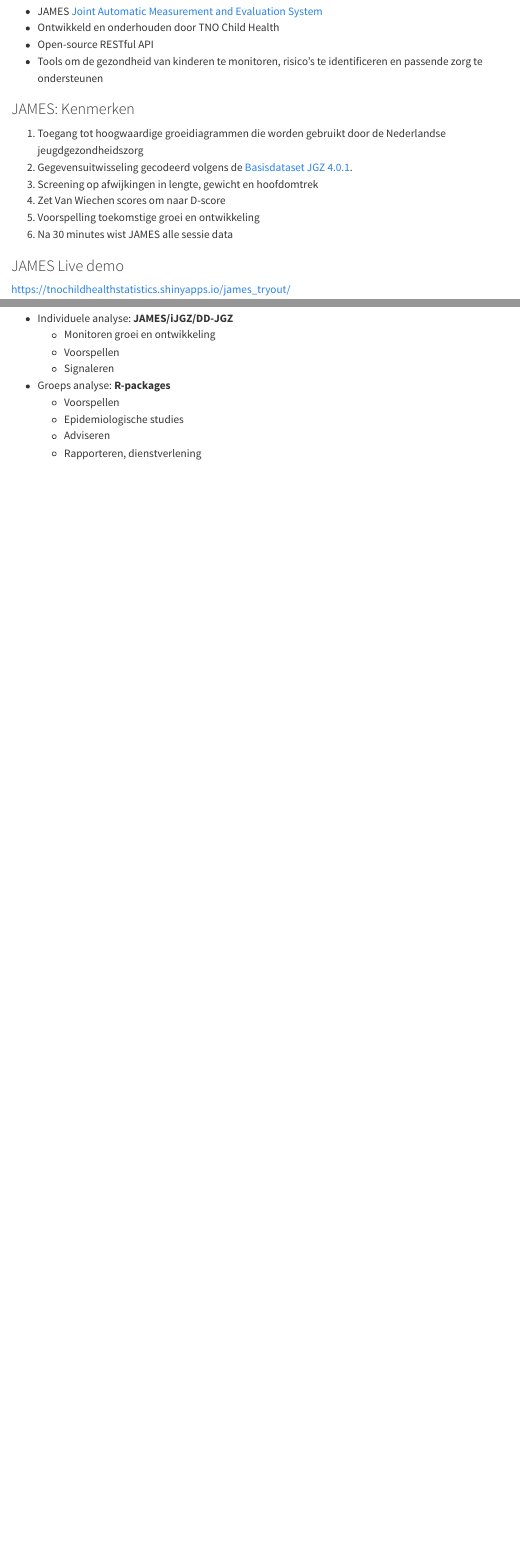
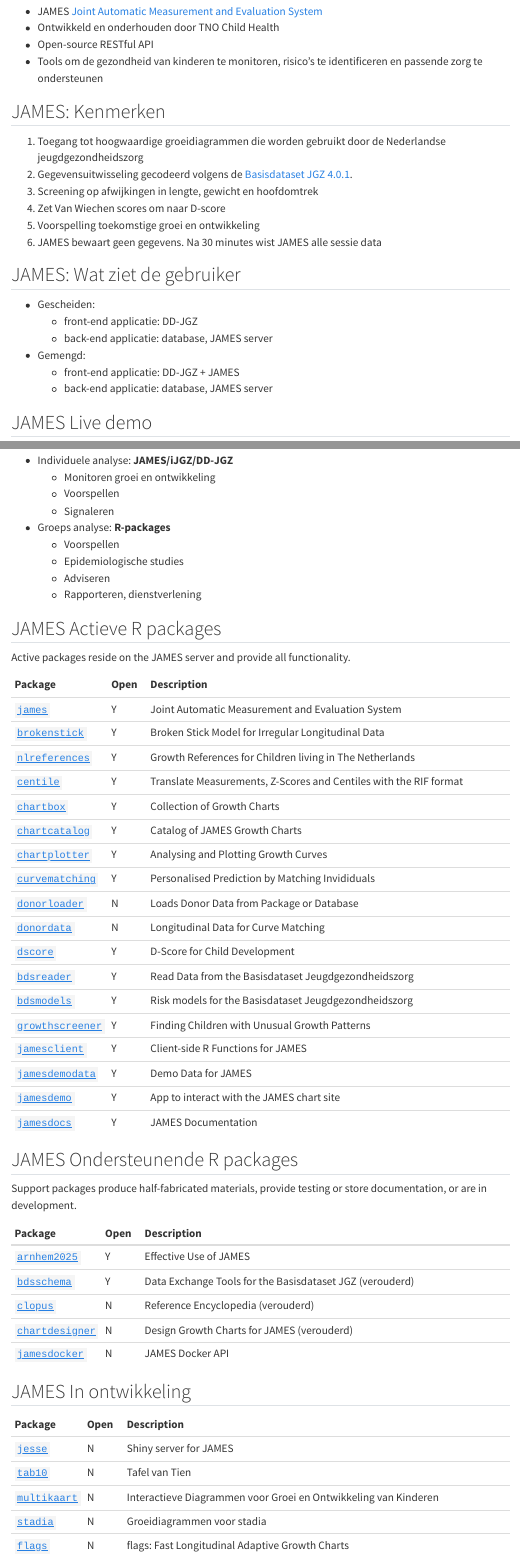
Before and after one commit to growthcharts/arnhem2025, a Quarto document (introductie.qmd): the page in a window 1100 px wide, from 590 px down, and a second part further down, joined at a grey line. Rendered offline with R 4.5, knitr and Pandoc in place of Quarto, with nearby package versions; menus at the side of the page are left out.

Commit message:
Add JAMES package list

```diff
--- a/introductie.qmd
+++ b/introductie.qmd
@@ -13,16 +13,25 @@
 - Open-source RESTful API
 - Tools om de gezondheid van kinderen te monitoren, risico’s te identificeren en passende zorg te ondersteunen
 
-### JAMES: Kenmerken
+## JAMES: Kenmerken
 
 1. Toegang tot hoogwaardige groeidiagrammen die worden gebruikt door de Nederlandse jeugdgezondheidszorg
 2. Gegevensuitwisseling gecodeerd volgens de [Basisdataset JGZ 4.0.1](https://www.ncj.nl/onderwerp/digitaal-dossier-jgz/bds-jgz-versiebeheer/).
 3. Screening op afwijkingen in lengte, gewicht en hoofdomtrek
 4. Zet Van Wiechen scores om naar D-score
 5. Voorspelling toekomstige groei en ontwikkeling
-6. Na 30 minutes wist JAMES alle sessie data
+6. JAMES bewaart geen gegevens. Na 30 minutes wist JAMES alle sessie data
 
-### JAMES Live demo
+## JAMES: Wat ziet de gebruiker
+
+- Gescheiden:
+  + front-end applicatie: DD-JGZ
+  + back-end applicatie: database, JAMES server
+- Gemengd:
+  + front-end applicatie: DD-JGZ + JAMES
+  + back-end applicatie: database, JAMES server
+
+## JAMES Live demo
 
 <https://tnochildhealthstatistics.shinyapps.io/james_tryout/>
 
@@ -45,3 +54,50 @@
   + Epidemiologische studies
   + Adviseren
   + Rapporteren, dienstverlening
+
+## JAMES Actieve R packages
+
+Active packages reside on the JAMES server and provide all functionality.
+
+| Package | Open | Description                                            |
+|:--------|:-----|:-------------------------------------------------------|
+| [`james`](https://github.com/growthcharts/james) | Y | Joint Automatic Measurement and Evaluation System |
+| [`brokenstick`](https://github.com/growthcharts/brokenstick) | Y | Broken Stick Model for Irregular Longitudinal Data |
+| [`nlreferences`](https://github.com/growthcharts/nlreferences) | Y | Growth References for Children living in The Netherlands |
+| [`centile`](https://github.com/growthcharts/centile) | Y | Translate Measurements, Z-Scores and Centiles with the RIF format |
+| [`chartbox`](https://github.com/growthcharts/chartbox) | Y | Collection of Growth Charts |
+| [`chartcatalog`](https://github.com/growthcharts/chartcatalog) | Y | Catalog of JAMES Growth Charts |
+| [`chartplotter`](https://github.com/growthcharts/chartplotter) | Y | Analysing and Plotting Growth Curves |
+| [`curvematching`](https://github.com/growthcharts/curvematching) | Y | Personalised Prediction by Matching Invididuals |
+| [`donorloader`](https://github.com/growthcharts/donorloader) | N | Loads Donor Data from Package or Database |
+| [`donordata`](https://github.com/stefvanbuuren/donordata) | N | Longitudinal Data for Curve Matching |
+| [`dscore`](https://github.com/D-score/dscore) | Y | D-Score for Child Development |
+| [`bdsreader`](https://github.com/growthcharts/bdsreader) | Y | Read Data from the Basisdataset Jeugdgezondheidszorg |
+| [`bdsmodels`](https://github.com/growthcharts/bdsreader) | Y | Risk models for the Basisdataset Jeugdgezondheidszorg |
+| [`growthscreener`](https://github.com/growthcharts/growthscreener) | Y | Finding Children with Unusual Growth Patterns |
+| [`jamesclient`](https://github.com/growthcharts/jamesclient) | Y | Client-side R Functions for JAMES |
+| [`jamesdemodata`](https://github.com/growthcharts/jamesdemodata) | Y | Demo Data for JAMES |
+| [`jamesdemo`](https://github.com/growthcharts/jamesdemo) | Y | App to interact with the JAMES chart site |
+| [`jamesdocs`](https://github.com/growthcharts/jamesdocs) | Y | JAMES Documentation |
+
+## JAMES Ondersteunende R packages
+
+Support packages produce half-fabricated materials, provide testing or store documentation, or are in development.
+
+| Package | Open | Description                                            |
+|:--------|:-----|:-------------------------------------------------------|
+| [`arnhem2025`](https://github.com/growthcharts/arnhem2025) | Y | Effective Use of JAMES |
+| [`bdsschema`](https://github.com/stefvanbuuren/bdsschema) | Y | Data Exchange Tools for the Basisdataset JGZ (verouderd) |
+| [`clopus`](https://github.com/stefvanbuuren/clopus) | N | Reference Encyclopedia (verouderd) |
+| [`chartdesigner`](https://github.com/stefvanbuuren/chartdesigner) | N | Design Growth Charts for JAMES (verouderd) |
+| [`jamesdocker`](https://github.com/growtcharts/jamesdocker) | N | JAMES Docker API |
+
+## JAMES In ontwikkeling
+
+| Package | Open | Description                                            |
+|:--------|:-----|:-------------------------------------------------------|
+| [`jesse`](https://github.com/growthcharts/jesse) | N | Shiny server for JAMES |
+| [`tab10`](https://github.com/growthcharts/tab10) | N | Tafel van Tien |
+| [`multikaart`](https://github.com/stefvanbuuren/multikaart) | N | Interactieve Diagrammen voor Groei en Ontwikkeling van Kinderen |
+| [`stadia`](https://github.com/stefvanbuuren/stadia) | N | Groeidiagrammen voor stadia |
+| [`flags`](https://github.com/stefvanbuuren/flags) | N | flags: Fast Longitudinal Adaptive Growth Charts |
```
Also changed, not shown: 3 other files.
